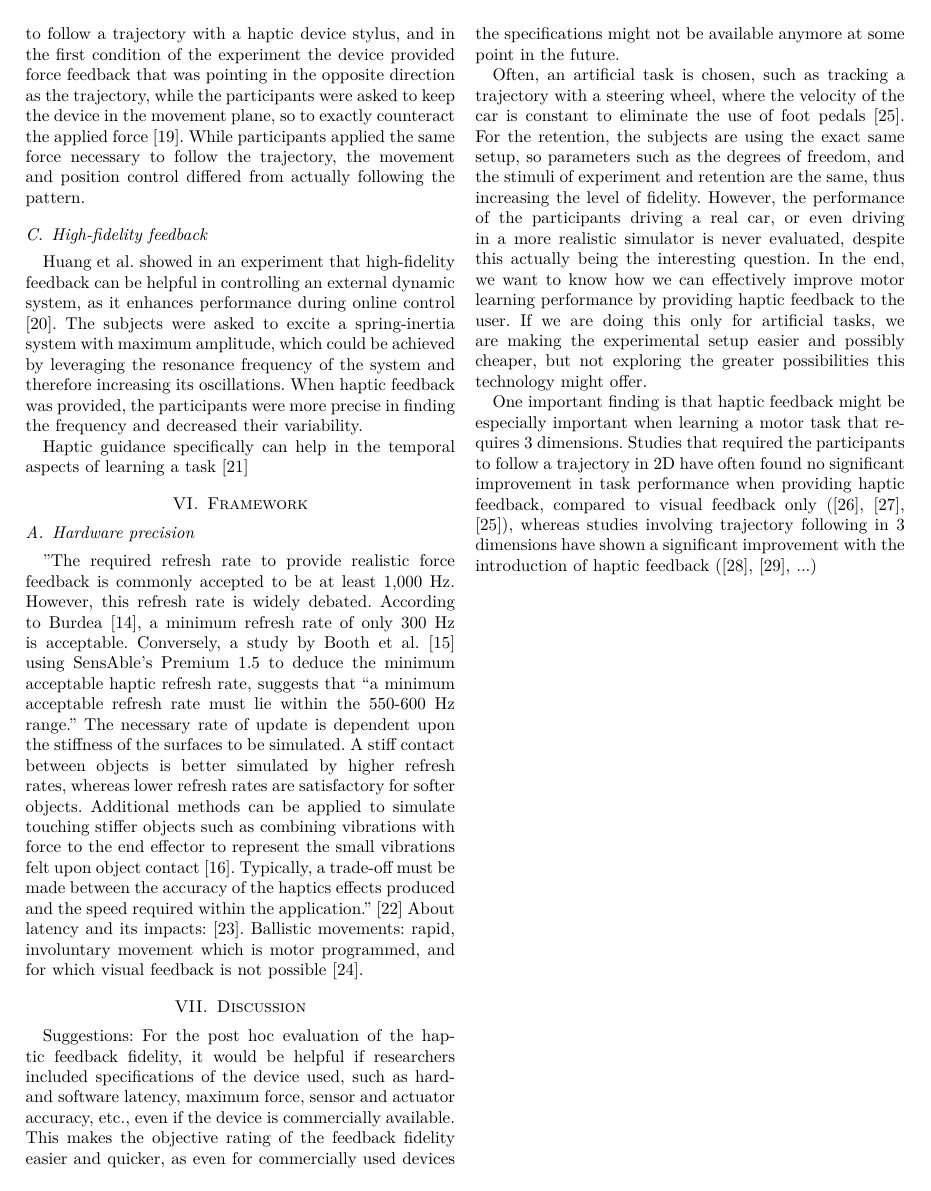
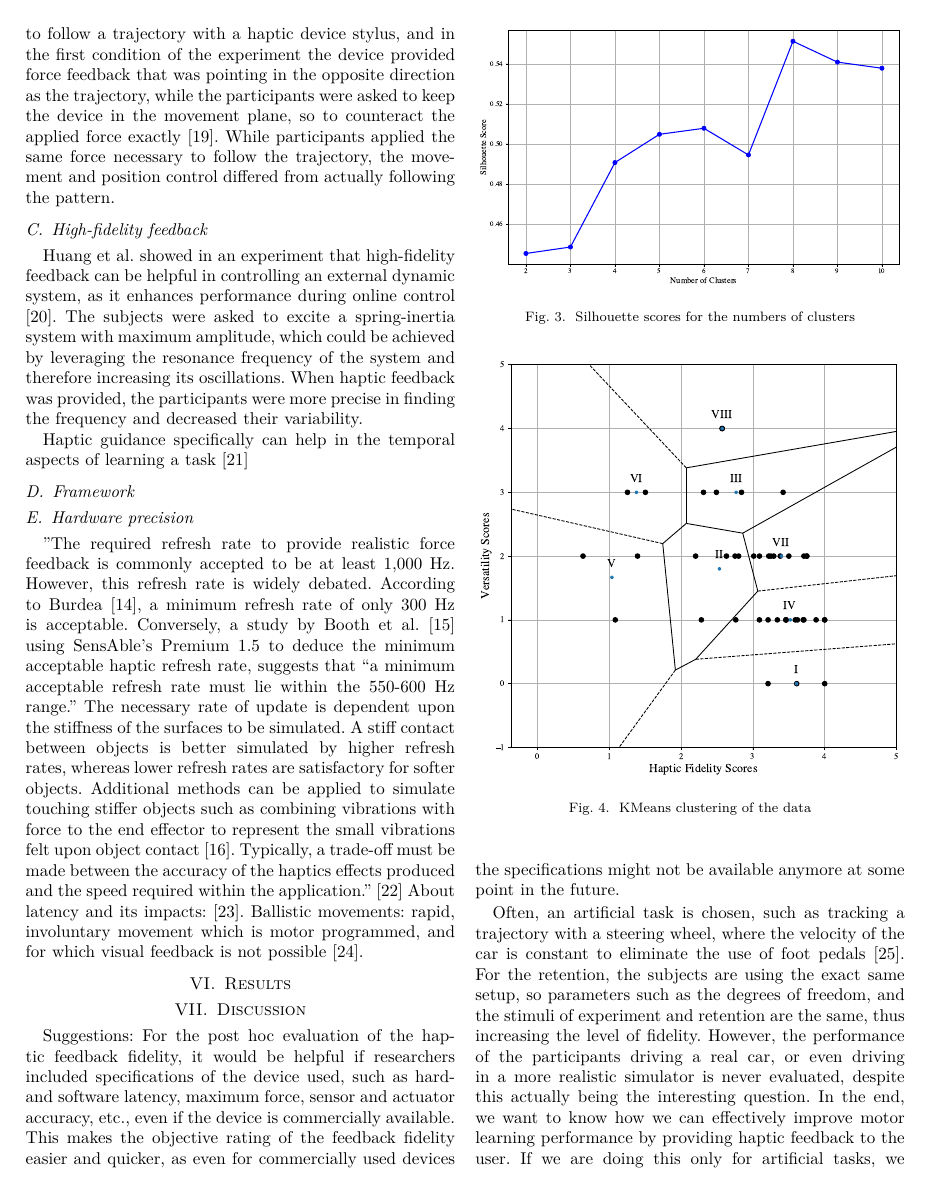
Before and after one commit to Hobsyllvin/Literature-Research-Master-Thesis, a LaTeX paper (review.tex): page 3 of 8 before the commit and page 3 of 9 after it. Compiled offline with LuaLaTeX; a missing font is replaced by an installed copy or a similar font; a LaTeX package or settings file that is missing is left out.

Commit message:
Updates from Overleaf

```diff
--- a/review.tex
+++ b/review.tex
@@ -169,6 +169,23 @@ the haptics effects produced and the speed required within
 the application." \cite{Coles2011TheArt}
 About latency and its impacts: \cite{Gourishetti2018PassiveFeedback}.
 Ballistic movements: rapid, involuntary movement which is motor programmed, and for which visual feedback is not possible \cite{Wall2000}.
+
+\section{Results}
+
+\begin{figure}[ht]
+    \centering
+    \includegraphics[width=\columnwidth]{silhouette.pdf}
+    \caption{Silhouette scores for the numbers of clusters}
+    \label{fig:silhouette}
+\end{figure}
+
+\begin{figure}[ht]
+    \centering
+    \includegraphics[width=\columnwidth]{literature_data.pdf}
+    \caption{KMeans clustering of the data}
+    \label{fig:kmeans}
+\end{figure}
+
 
 \section{Discussion}
 Suggestions: For the post hoc evaluation of the haptic feedback fidelity, it would be helpful if researchers included specifications of the device used, such as hard- and software latency, maximum force, sensor and actuator accuracy, etc., even if the device is commercially available. This makes the objective rating of the feedback fidelity easier and quicker, as even for commercially used devices the specifications might not be available anymore at some point in the future.
```
Also changed, not shown: tikz_graphic.tex (+12 -7 lines), review.tex (6 more changed lines).
